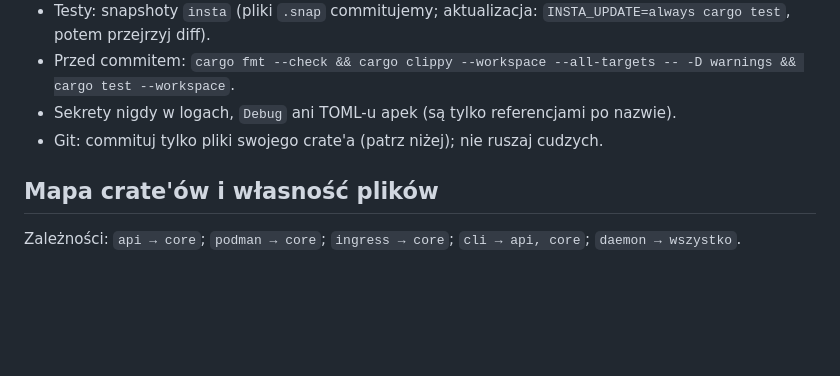
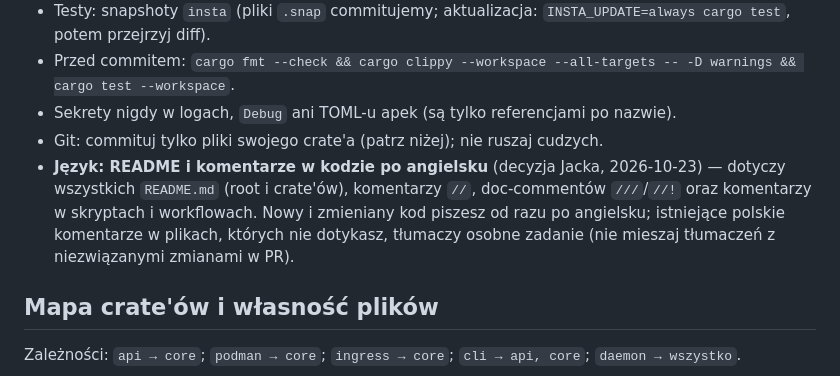
Before and after one commit to jpalczewski/weglarka, a Markdown page: CLAUDE.md, the part around the change. GitHub-like rendering; blank space fills up the shorter version.

Commit message:
CLAUDE.md: README i komentarze w kodzie po angielsku
Co-Authored-By: Claude Opus 5.5 <noreply@anthropic.com>

```diff
--- a/CLAUDE.md
+++ b/CLAUDE.md
@@ -34,6 +34,10 @@ Priorytety przy każdej decyzji: **bezpieczeństwo → elegancki, rozszerzalny k
 - Przed commitem: `cargo fmt --check && cargo clippy --workspace --all-targets -- -D warnings && cargo test --workspace`.
 - Sekrety nigdy w logach, `Debug` ani TOML-u apek (są tylko referencjami po nazwie).
 - Git: commituj tylko pliki swojego crate'a (patrz niżej); nie ruszaj cudzych.
+- **Język: README i komentarze w kodzie po angielsku** (decyzja Jacka, 2026-10-23) — dotyczy wszystkich `README.md`
+  (root i crate'ów), komentarzy `//`, doc-commentów `///`/`//!` oraz komentarzy w skryptach i workflowach.
+  Nowy i zmieniany kod piszesz od razu po angielsku; istniejące polskie komentarze w plikach, których nie dotykasz,
+  tłumaczy osobne zadanie (nie mieszaj tłumaczeń z niezwiązanymi zmianami w PR).
 
 ## Mapa crate'ów i własność plików
 
```
